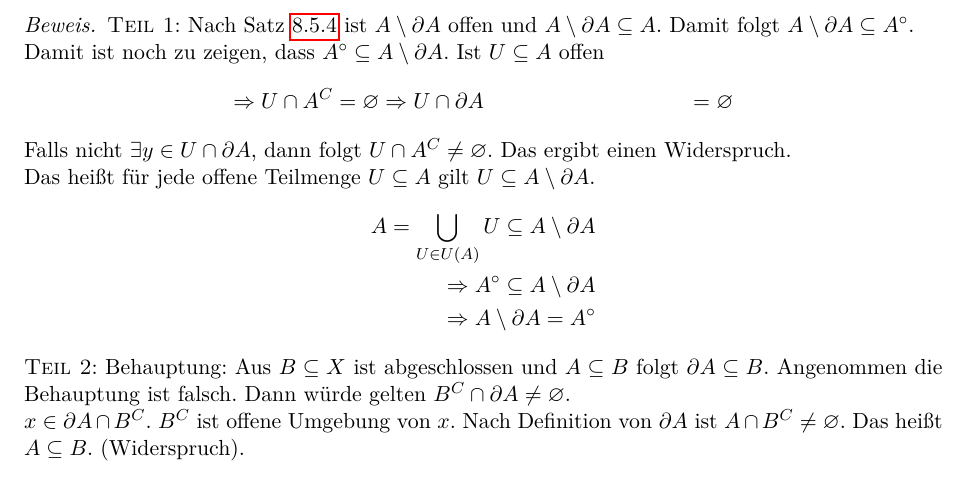
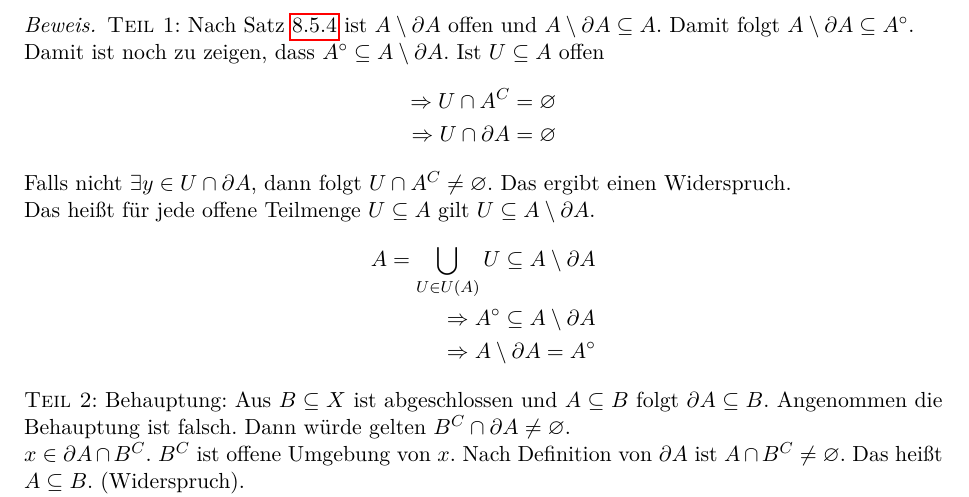
Before and after one commit to rk-kit/Analysis-II-Hundertmark-KIT, a LaTeX document (Skript.tex): part of page 67 of 71, cut so that both start at the same text. Compiled offline with pdfLaTeX.

Commit message:
Zeilenumbruch hinzugefügt (#7)

```diff
--- a/Skript.tex
+++ b/Skript.tex
@@ -1323,7 +1323,7 @@
             \textsc{Teil 1}: Nach Satz~\ref{satz:top-rand} ist $A\exclude \partial A$ offen und $A \exclude \partial A \subseteq A$. Damit folgt $A \exclude \partial A \subseteq A^{\circ}$.\\
             Damit ist noch zu zeigen, dass $A^{\circ} \subseteq A \exclude \partial A$. Ist $U\subseteq A$ offen
             \begin{align*}
-                \impl U\cap A^{C} &= \emptyset
+                \impl U\cap A^{C} &= \emptyset \\
                 \impl U \cap \partial A &= \emptyset
             \end{align*}
             Falls nicht $\exists y \in U \cap \partial A$, dann folgt $U\cap A^{C} \neq \emptyset$. Das ergibt einen Widerspruch.\\
```
Also changed, not shown: Skript.pdf.
